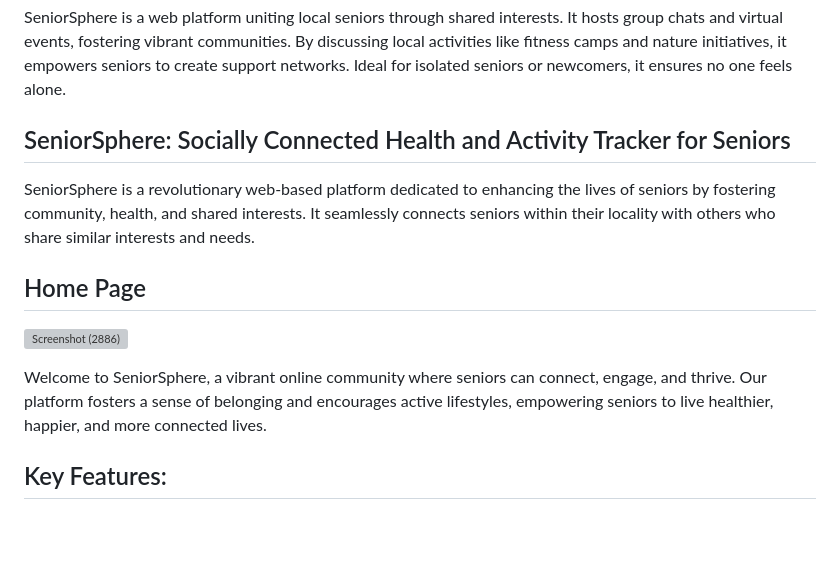
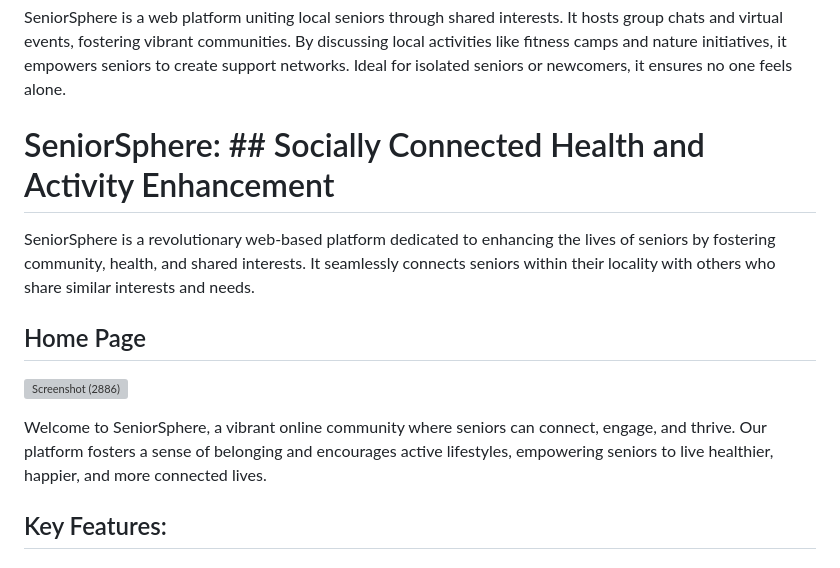
Before and after one commit to Yashpalk692/Kratin_SeniorSphere_Yahpal-Kharpuriya, a Markdown page: README.md, the part around the change. Rendered like a GitHub page; blank space fills up the shorter version; grey boxes are pictures that could not be loaded.

```diff
--- a/README.md
+++ b/README.md
@@ -1,7 +1,7 @@
 # Kratin_SeniorSphere_Yahpal-Kharpuriya
 SeniorSphere is a web platform uniting local seniors through shared interests. It hosts group chats and virtual events, fostering vibrant communities. By discussing local activities like fitness camps and nature initiatives, it empowers seniors to create support networks. Ideal for isolated seniors or newcomers, it ensures no one feels alone.
 
-## SeniorSphere: Socially Connected Health and Activity Tracker for Seniors
+# SeniorSphere: ## Socially Connected Health and Activity Enhancement
 
 SeniorSphere is a revolutionary web-based platform dedicated to enhancing the lives of seniors by fostering community, health, and shared interests. It seamlessly connects seniors within their locality with others who share similar interests and needs.
 
@@ -12,7 +12,6 @@ SeniorSphere is a revolutionary web-based platform dedicated to enhancing the li
 
 
 Welcome to SeniorSphere, a vibrant online community where seniors can connect, engage, and thrive. Our platform fosters a sense of belonging and encourages active lifestyles, empowering seniors to live healthier, happier, and more connected lives.
-
 
 
 ## Key Features:
```
